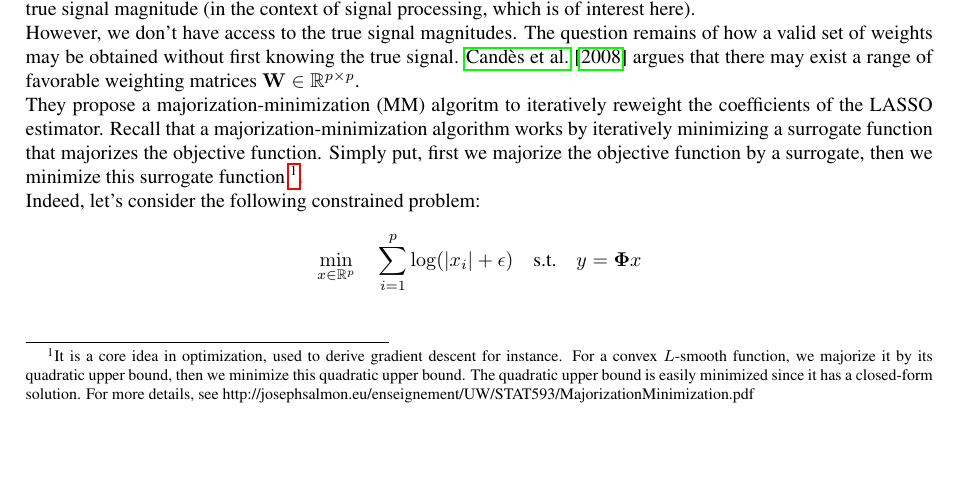
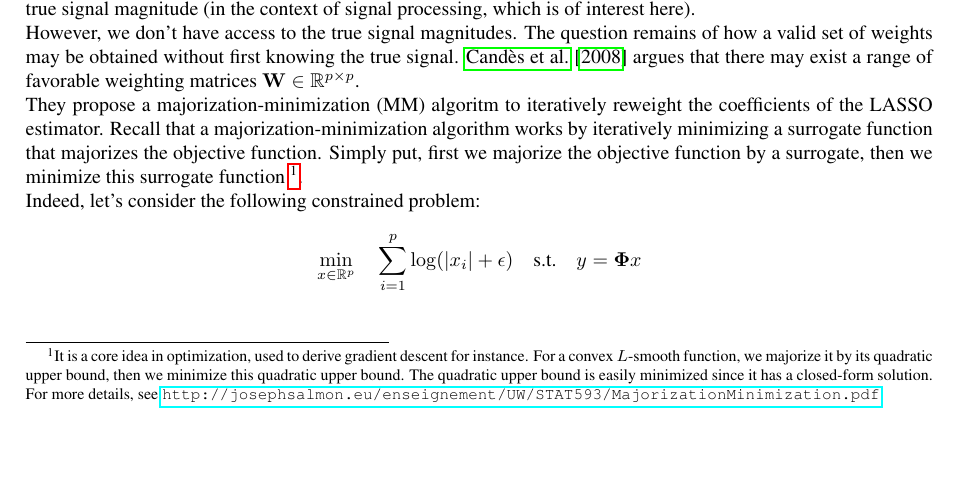
Before and after one commit to PABannier/inria_bilevel_optim, a LaTeX document (tex/lasso_overview.tex): part of page 2 of 5, cut so that both start at the same text. Compiled offline with pdfLaTeX.

Commit message:
url + make sentence lines more or less for simpler commit visualisation

```diff
--- a/tex/lasso_overview.tex
+++ b/tex/lasso_overview.tex
@@ -232,9 +232,12 @@ to the true signal magnitude (in the context of signal processing, which is of i
 However, we don't have access to the true signal magnitudes. The question remains of how a valid set of weights may be obtained without first knowing the true signal. \cite{Candes_Wakin_Boyd08} argues that there may exist a range of
 favorable weighting matrices $\mathbf{W} \in \mathbb{R}^{p \times p}$.
 \\
-They propose a majorization-minimization (MM) algoritm to iteratively reweight the coefficients of the LASSO estimator. Recall that a majorization-minimization algorithm works by iteratively minimizing a surrogate function that majorizes the
-objective function. Simply put, first we majorize the objective function by a surrogate, then we minimize this surrogate function \footnote{It is a core idea in optimization, used to derive gradient descent for instance. For a convex $L$-smooth function,
-we majorize it by its quadratic upper bound, then we minimize this quadratic upper bound. The quadratic upper bound is easily minimized since it has a closed-form solution. For more details, see http://josephsalmon.eu/enseignement/UW/STAT593/MajorizationMinimization.pdf}.
+They propose a majorization-minimization (MM) algoritm to iteratively reweight the coefficients of the LASSO estimator.
+Recall that a majorization-minimization algorithm works by iteratively minimizing a surrogate function that majorizes the objective function.
+Simply put, first we majorize the objective function by a surrogate, then we minimize this surrogate function \footnote{It is a core idea in optimization, used to derive gradient descent for instance.
+For a convex $L$-smooth function, we majorize it by its quadratic upper bound, then we minimize this quadratic upper bound.
+The quadratic upper bound is easily minimized since it has a closed-form solution.
+For more details, see \url{http://josephsalmon.eu/enseignement/UW/STAT593/MajorizationMinimization.pdf}}.
 \\
 Indeed, let's consider the following constrained problem:
 
```
